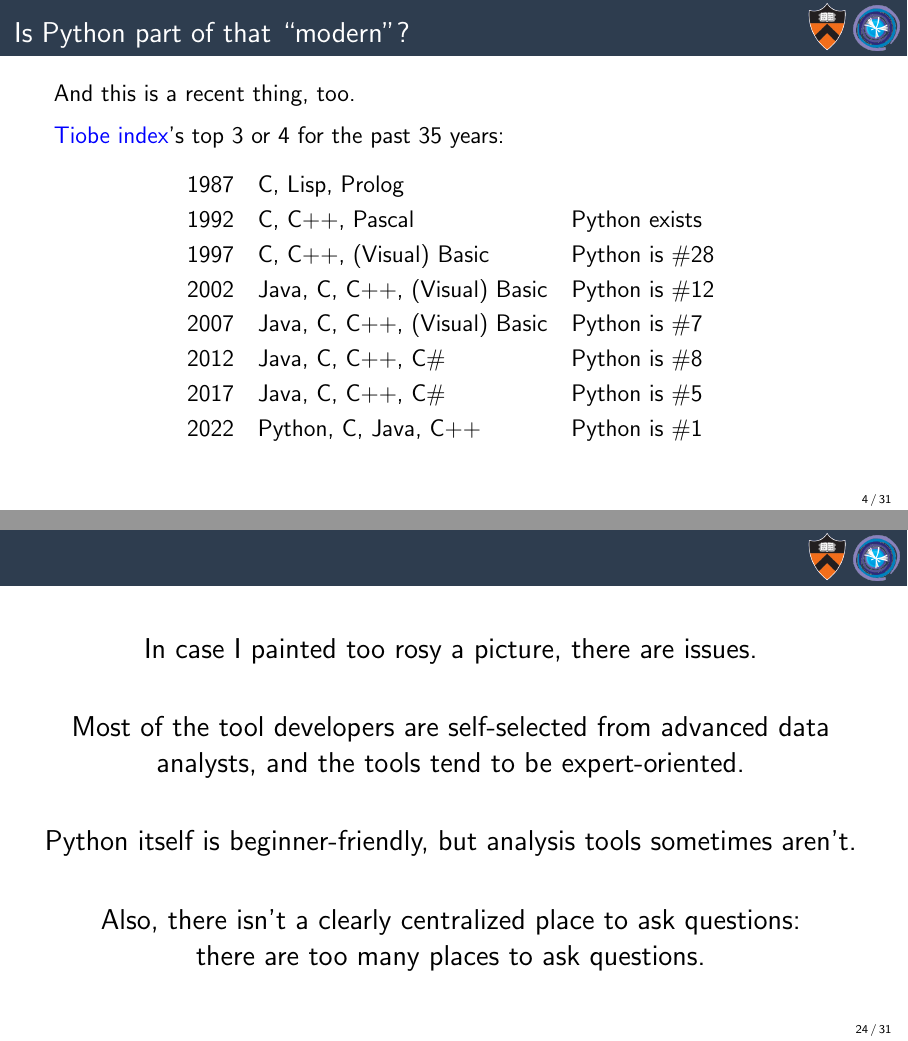
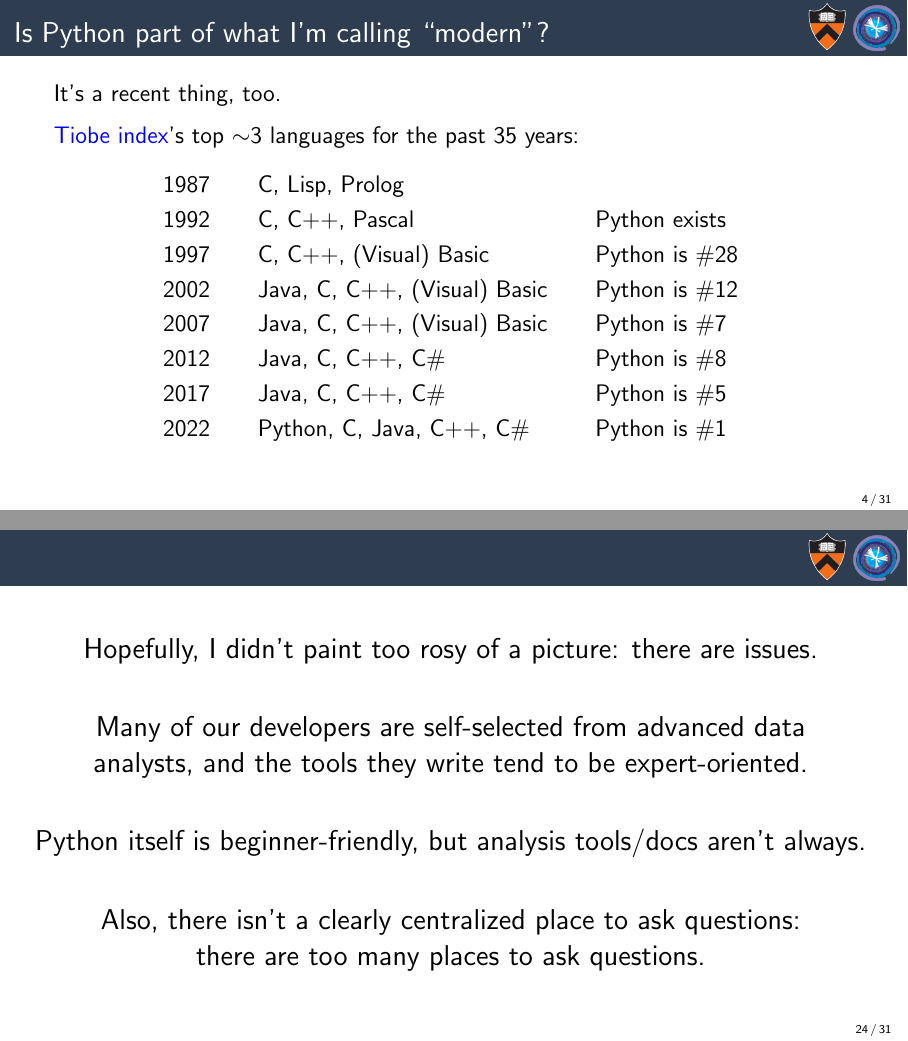
Before and after one commit to jpivarski-talks/2022-09-08-chess-scientific-python-ecosystem, LaTeX slides (main.tex): pages 4 and 43 of 50, joined at a grey line. Compiled offline with pdfLaTeX.

Commit message:
Done writing.

```diff
--- a/main.tex
+++ b/main.tex
@@ -82,7 +82,7 @@
 \end{itemize}
 \end{frame}
 
-\begin{frame}{Is Python part of that ``modern''?}
+\begin{frame}{Is Python part of what I'm calling ``modern''?}
 \large
 \vspace{0.25 cm}
 Python is leading every programming language popularity index.
@@ -114,26 +114,26 @@ Python is leading every programming language popularity index.
 \end{columns}
 \end{frame}
 
-\begin{frame}{Is Python part of that ``modern''?}
+\begin{frame}{Is Python part of what I'm calling ``modern''?}
 \large
 \vspace{0.25 cm}
 
-And this is a recent thing, too.
+It's a recent thing, too.
 
 \vspace{0.25 cm}
-\href{https://www.tiobe.com/tiobe-index/}{\textcolor{blue}{Tiobe index}}'s top 3 or 4 for the past 35 years:
+\href{https://www.tiobe.com/tiobe-index/}{\textcolor{blue}{Tiobe index}}'s top $\sim$3 languages for the past 35 years:
 
 \renewcommand{\arraystretch}{1.25}
 \begin{center}
-\begin{tabular}{c l l}
-1987 & C, Lisp, Prolog                 & \\
-1992 & C, C++, Pascal                  & Python exists \\
-1997 & C, C++, (Visual) Basic          & Python is \#28 \\
-2002 & Java, C, C++, (Visual) Basic    & Python is \#12 \\
-2007 & Java, C, C++, (Visual) Basic    & Python is \#7 \\
-2012 & Java, C, C++, C\#               & Python is \#8 \\
-2017 & Java, C, C++, C\#               & Python is \#5 \\
-2022 & Python, C, Java, C++            & Python is \#1 \\
+\begin{tabular}{c c l c l}
+1987 & & C, Lisp, Prolog                 & & \\
+1992 & & C, C++, Pascal                  & & Python exists \\
+1997 & & C, C++, (Visual) Basic          & & Python is \#28 \\
+2002 & & Java, C, C++, (Visual) Basic    & & Python is \#12 \\
+2007 & & Java, C, C++, (Visual) Basic    & & Python is \#7 \\
+2012 & & Java, C, C++, C\#               & & Python is \#8 \\
+2017 & & Java, C, C++, C\#               & & Python is \#5 \\
+2022 & & Python, C, Java, C++, C\#       & & Python is \#1 \\
 \end{tabular}
 \end{center}
 \end{frame}
@@ -427,13 +427,13 @@ These are now cultural norms. Note that some graduate student developers were bo
 \Large
 
 \begin{center}
-In case I painted too rosy a picture, there are issues.
+Hopefully, I didn't paint too rosy of a picture: there are issues.
 
 \vspace{0.75 cm}
-\uncover<2->{Most of the tool developers are self-selected from advanced data analysts, and the tools tend to be expert-oriented.}
+\uncover<2->{Many of our developers are self-selected from advanced data analysts, and the tools they write tend to be expert-oriented.}
 
 \vspace{0.75 cm}
-\uncover<3->{\mbox{\hspace{-0.5 cm}Python itself is beginner-friendly, but analysis tools sometimes aren't.\hspace{-0.5 cm}}}
+\uncover<3->{\mbox{\hspace{-0.5 cm}Python itself is beginner-friendly, but analysis tools/docs aren't always.\hspace{-0.5 cm}}}
 
 \vspace{0.75 cm}
 \uncover<4->{Also, there isn't a clearly centralized place to ask questions: \\ there are too many places to ask questions.}
```
Also changed, not shown: main.tex (10 more changed lines).
